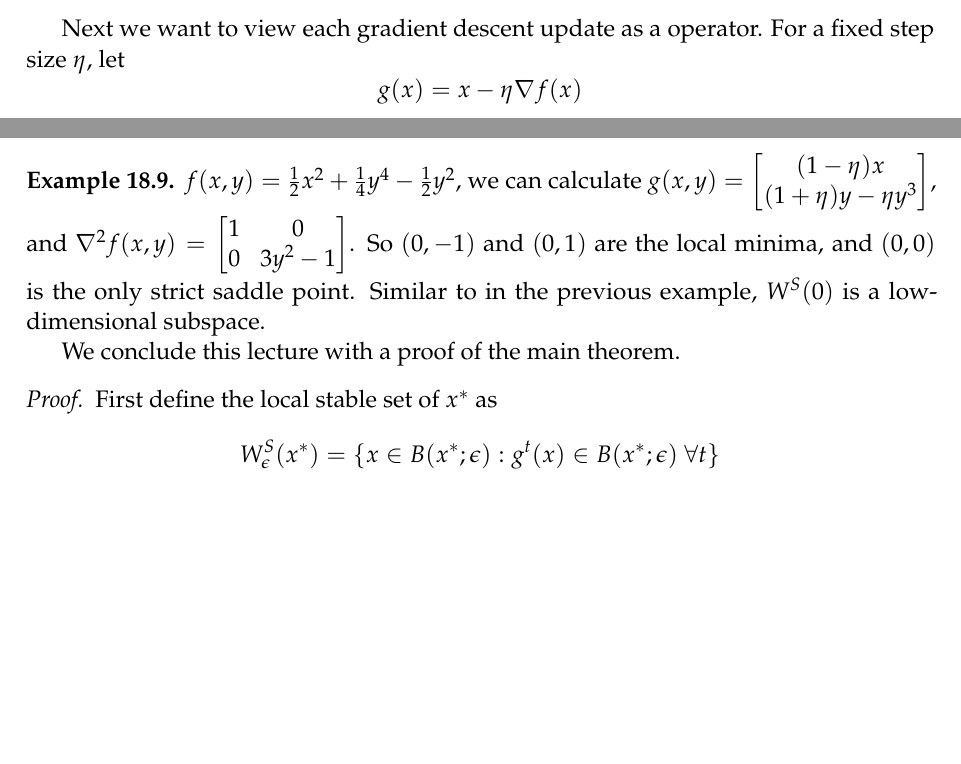
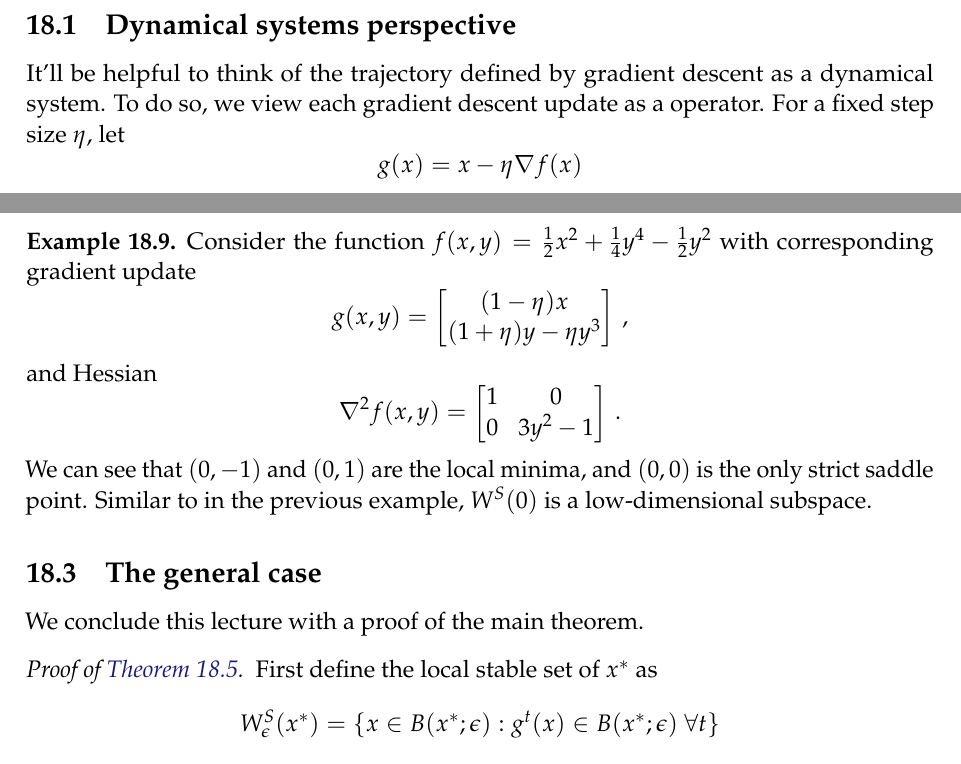
Before and after one commit to ee227c/ee227c.github.io, a LaTeX paper (notes/main.tex, which reads notes/lecture18.tex): two parts of pages 1 and 3 of 4 before the commit and two parts of pages 2 and 3 of 4 after it, joined at a grey line, cut at the place of the change, the shorter picture padded with empty space. The pictures show the PDF file notes/ee227c-lecture18.pdf that the author committed with the source.

Commit message:
formatting

```diff
--- a/notes/lecture18.tex
+++ b/notes/lecture18.tex
@@ -15 +14,0 @@ A stationary point $x^*$ is a saddle point if $\forall \epsilon>0$,  $\exists x,
-$f(x)\leq f(x^*)\leq f(y)$.
@@ -16,6 +21,3 @@ $f(x)\leq f(x^*)\leq f(y)$.
+s.t.~$f(x)\leq f(x^*)\leq f(y)$.
 \end{definition}
 
-\begin{definition}
-For $f\in C^2$, a saddle point $x^*$ is a strict saddle point if the Hessian at that point is not positive semidefinite, i.e.
-$\lambda_{\text{min}}(\nabla^2 f(x^*)) < 0$,
-where $\lambda_{\text{min}}$ denotes the smallest eigenvalue.
@@ -22,6 +27,12 @@ where $\lambda_{\text{min}}$ denotes the smallest eigenvalue.
+positive semidefinite, i.e.  $\lambda_{\text{min}}(\nabla^2 f(x^*)) < 0$, where
+$\lambda_{\text{min}}$ denotes the smallest eigenvalue.
 \end{definition}
 
-Next we want to view each gradient descent update as a operator.
+\subsection{Dynamical systems perspective}
+
+It'll be helpful to think of the trajectory defined by gradient descent as a
+dynamical system.
+To do so, we view each gradient descent update as a operator.
 For a fixed step size $\eta$, let
 $$
 g(x) = x-\eta\nabla f(x)
@@ -76,9 +94,11 @@ $\frac{\eta}{2}$. Since $\eta$ can be arbitrarily large, we just consider the la
 \end{example}
 
 \begin{example}
-$f(x,y) = \frac{1}{2}x^2 + \frac{1}{4}y^4 - \frac{1}{2}y^2$,
-we can calculate
-$g(x,y) =
+Consider the function
+$f(x,y) = \frac{1}{2}x^2 + \frac{1}{4}y^4 - \frac{1}{2}y^2$  with corresponding
+gradient update
+\[
+g(x,y) =
 \begin{bmatrix}
 (1-\eta)x\\
 (1+\eta)y - \eta y^3
@@ -88,13 +110,15 @@ $\nabla^2 f(x,y) =
  \begin{bmatrix}
 1 & 0 \\
 0 & 3y^2-1 \\
-\end{bmatrix}
-$.
-So $(0,-1)$ and $(0,1)$ are the local minima, and $(0,0)$ is the only strict saddle point. Similar to in the previous example, $W^S(0)$ is a low-dimensional subspace.
+\end{bmatrix}\,.
+\]
+We can see that $(0,-1)$ and $(0,1)$ are the local minima, and $(0,0)$ is the only strict saddle point. Similar to in the previous example, $W^S(0)$ is a low-dimensional subspace.
+
+\subsection{The general case}
 
 We conclude this lecture with a proof of the main theorem.
 
-\begin{proof}
+\begin{proof}[Proof of \theoremref{lecture18-main}]
 First define the local stable set of $x^*$ as
 $$
 W^S_\epsilon(x^*)
```
Also changed, not shown: notes/lecture9.tex (+3 -3 lines), notes/main.tex (+5 -0 lines), notes/ee227c-lecture18.pdf, notes/ee227c-lecture9.pdf, notes/ee227c-notes.pdf, notes/lecture18.tex (38 more changed lines).
